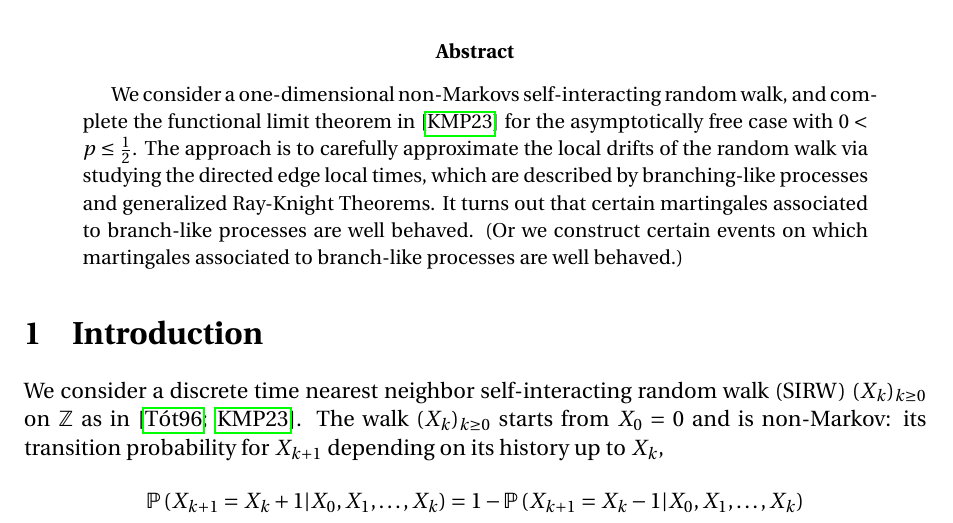
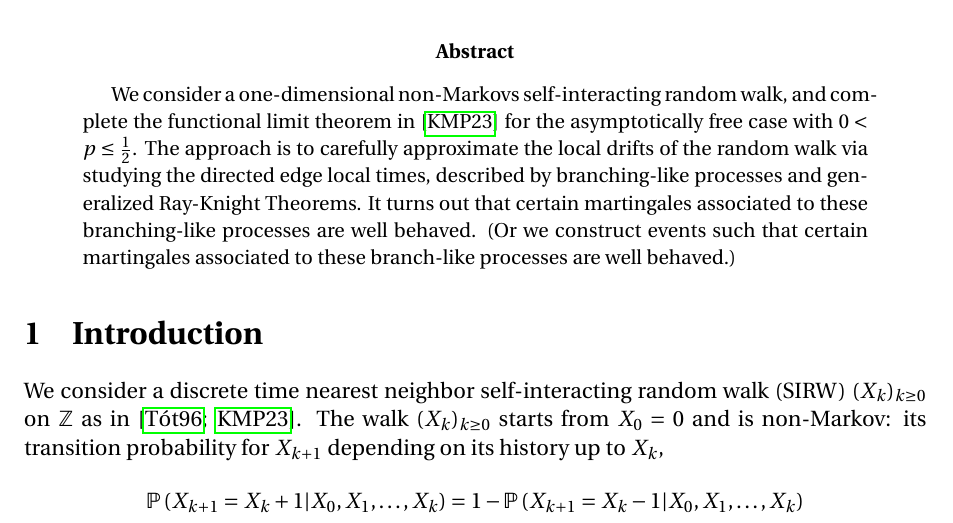
Before and after one commit to Feliconut/sirw-research, a LaTeX paper (paper-draft/master.tex): part of page 1 of 22, cut so that both start at the same text. Compiled offline with pdfLaTeX.

Commit message:
Abstract edited

```diff
--- a/paper-draft/master.tex
+++ b/paper-draft/master.tex
@@ -89,7 +89,7 @@
 	\setcounter{page}{1}
 
 	\begin{abstract}
-			We consider a one-dimensional non-Markovs self-interacting random walk, and complete the functional limit theorem in \cite{KMP23} for the asymptotically free case with $0<p \leq \frac{1}{2}$. The approach is to carefully approximate the local drifts of the random walk via studying the directed edge local times, which are described by branching-like processes and generalized Ray-Knight Theorems. It turns out that certain martingales associated to branch-like processes are well behaved. (Or we construct certain events on which martingales associated to branch-like processes are well behaved.)
+			We consider a one-dimensional non-Markovs self-interacting random walk, and complete the functional limit theorem in \cite{KMP23} for the asymptotically free case with $0<p \leq \frac{1}{2}$. The approach is to carefully approximate the local drifts of the random walk via studying the directed edge local times, described by branching-like processes and generalized Ray-Knight Theorems. It turns out that certain martingales associated to these branching-like processes are well behaved. (Or we construct events such that certain martingales associated to these branch-like processes are well behaved.)
 	\end{abstract}
 
 
```
